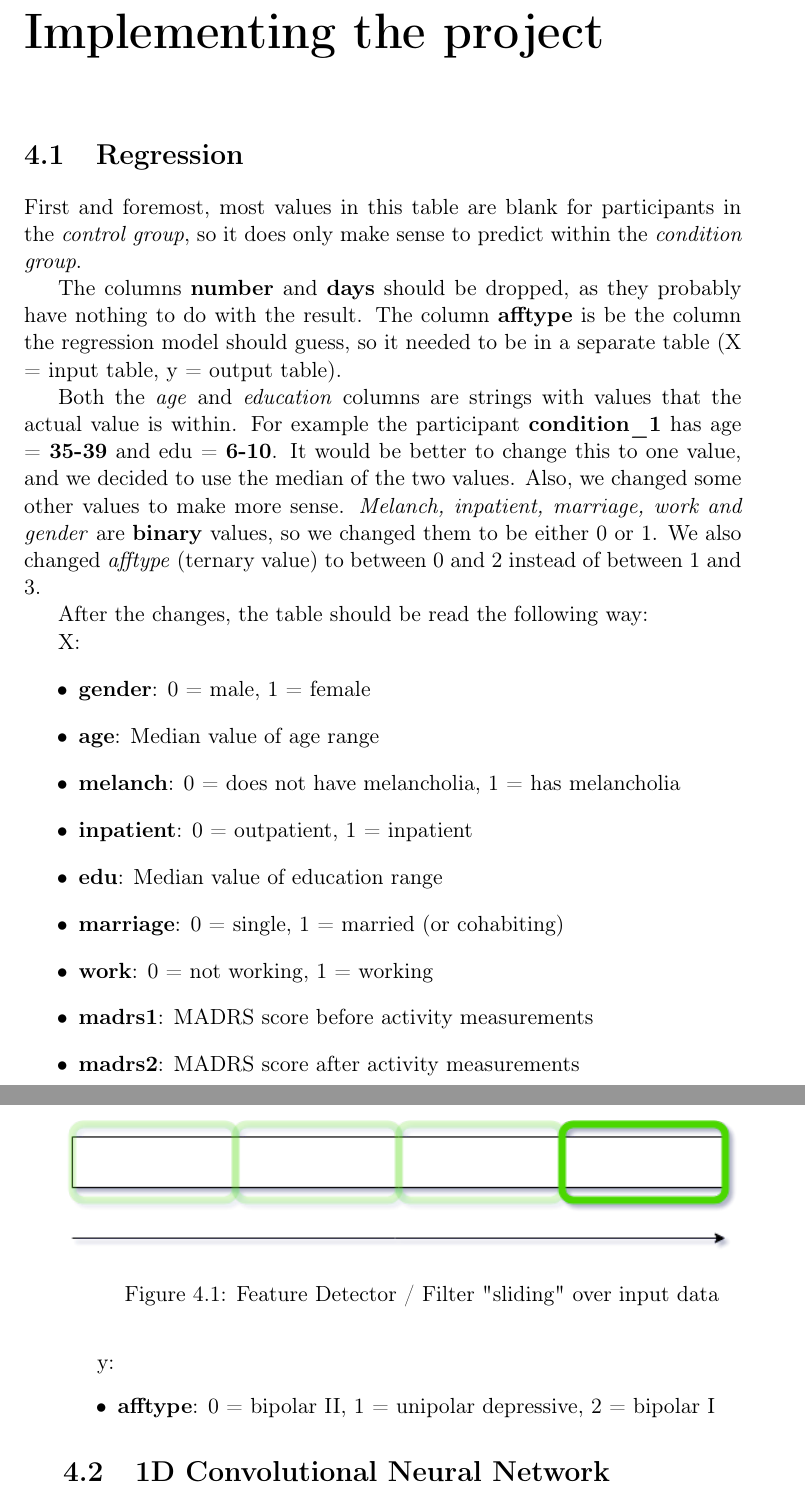
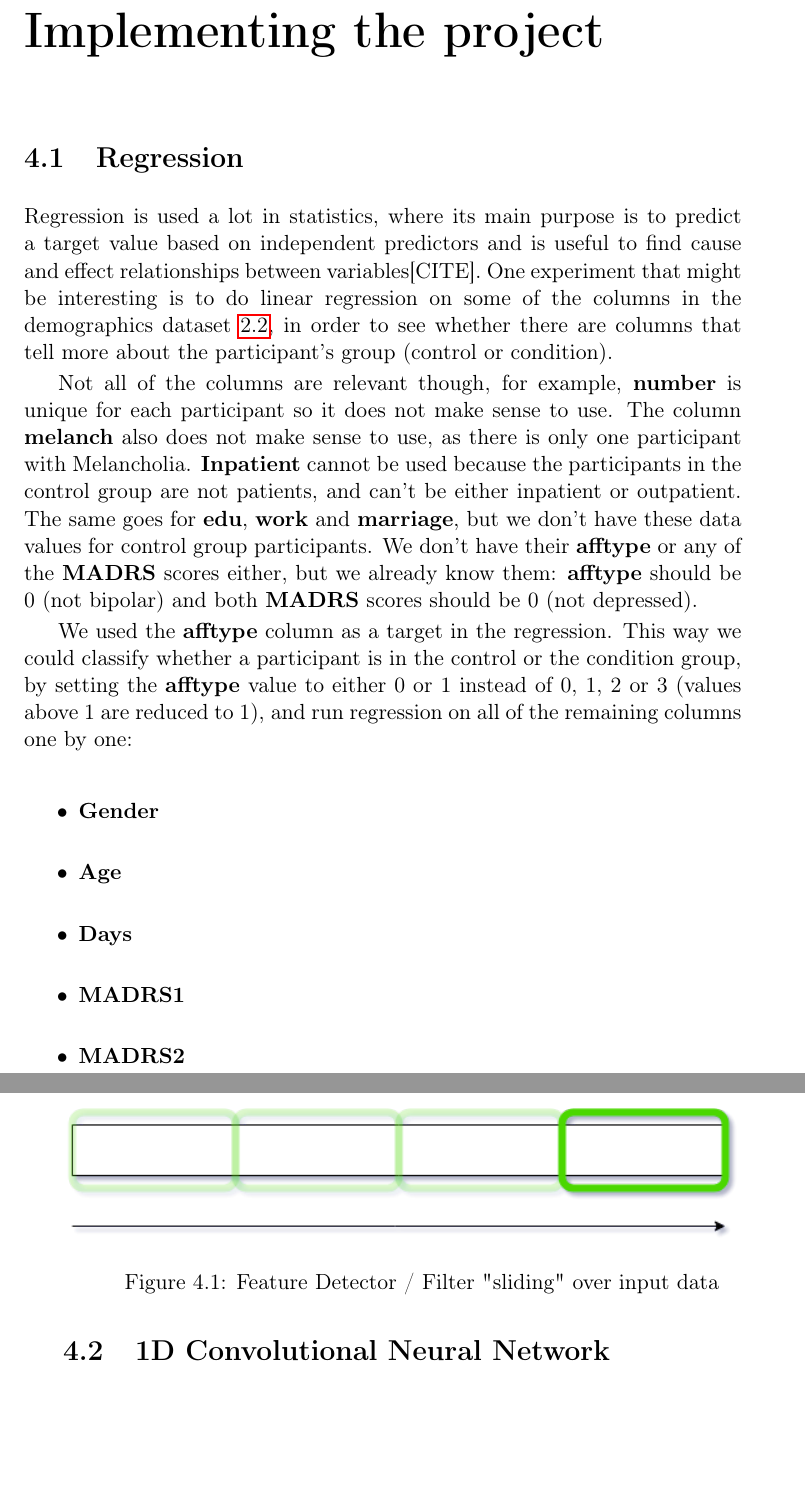
Before and after one commit to joakimif/master-thesis, a LaTeX thesis (mymaster.tex, which reads parts/the_project/2_implementation/implementation.tex): two parts of pages 39 and 40 of 54, joined at a grey line, cut so that both start at the same text, the shorter picture padded with empty space. Compiled offline with pdfLaTeX; a LaTeX package or settings file that is missing is left out.

Commit message:
regression rewritten

```diff
--- a/parts/the_project/2_implementation/implementation.tex
+++ b/parts/the_project/2_implementation/implementation.tex
@@ -1,36 +1,26 @@
 \section{Regression}
 
+Regression is used a lot in statistics, where its main purpose is to predict a target value based on independent predictors and is useful to find cause and effect
+relationships between variables[CITE]. One experiment that might be interesting is to do linear regression on some of the columns in the demographics dataset
+\ref{figure:demographics}, in order to see whether there are columns that tell more about the participant's group (control or condition).
 
+Not all of the columns are relevant though, for example, \textbf{number} is unique for each participant so it does not make sense to use.
+The column \textbf{melanch} also does not make sense to use, as there is only one participant with Melancholia.
+\textbf{Inpatient} cannot be used because the participants in the control group are not patients, and can't be either inpatient or outpatient.
+The same goes for \textbf{edu}, \textbf{work} and \textbf{marriage}, but we don't have these data values for control group participants.
+We don't have their \textbf{afftype} or any of the \textbf{MADRS} scores either, but we already know them: \textbf{afftype} should be 0 (not bipolar)
+and both \textbf{MADRS} scores should be 0 (not depressed).
 
-First and foremost, most values in this table are blank for participants in the \textit{control group}, so it does only make sense to predict within
-the \textit{condition group}.
+We used the \textbf{afftype} column as a target in the regression. This way we could classify whether a participant is in the control or the condition group,
+by setting the \textbf{afftype} value to either 0 or 1 instead of 0, 1, 2 or 3 (values above 1 are reduced to 1), and run regression on all of the remaining
+columns one by one:
 
-The columns \textbf{number} and \textbf{days} should be dropped, as they probably have nothing to do with the result.
-The column \textbf{afftype} is be the column the regression model should guess, so it needed to be in a separate table (X = input table, y = output table).
-
-Both the \textit{age} and \textit{education} columns are strings with values that the actual value is within. For example the participant \textbf{condition\_1}
-has age = \textbf{35-39} and edu = \textbf{6-10}. It would be better to change this to one value, and we decided to use the median of the two values.
-Also, we changed some other values to make more sense. \textit{Melanch, inpatient, marriage, work and gender} are \textbf{binary} values,
-so we changed them to be either 0 or 1. We also changed \textit{afftype} (ternary value) to between 0 and 2 instead of between 1 and 3.
-
-After the changes, the table should be read the following way:
-
-X:
 \begin{itemize}
-  \item \textbf{gender}: 0 = male, 1 = female
-  \item \textbf{age}: Median value of age range
-  \item \textbf{melanch}: 0 = does not have melancholia, 1 = has melancholia
-  \item \textbf{inpatient}: 0 = outpatient, 1 = inpatient
-  \item \textbf{edu}: Median value of education range
-  \item \textbf{marriage}: 0 = single, 1 = married (or cohabiting)
-  \item \textbf{work}: 0 = not working, 1 = working
-  \item \textbf{madrs1}: MADRS score before activity measurements
-  \item \textbf{madrs2}: MADRS score after activity measurements
-\end{itemize}
-
-y:
-\begin{itemize}
-  \item \textbf{afftype}: 0 = bipolar II, 1 = unipolar depressive, 2 = bipolar I
+      \item \textbf{Gender}
+      \item \textbf{Age}
+      \item \textbf{Days}
+      \item \textbf{MADRS1}
+      \item \textbf{MADRS2}
 \end{itemize}
 
 \section{1D Convolutional Neural Network}
```
Also changed, not shown: code/python/regression.py (+3 -3 lines), mymaster.pdf.
